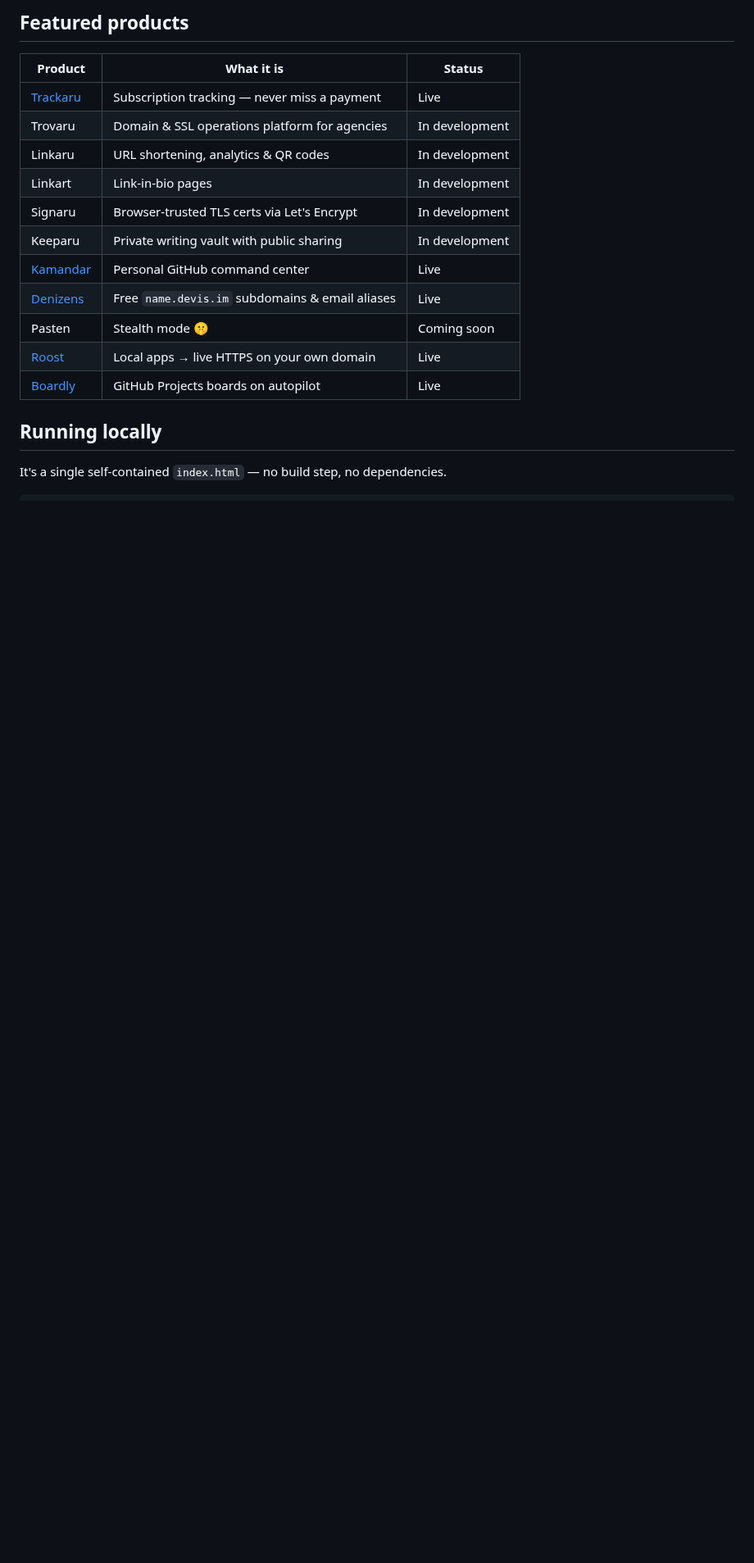
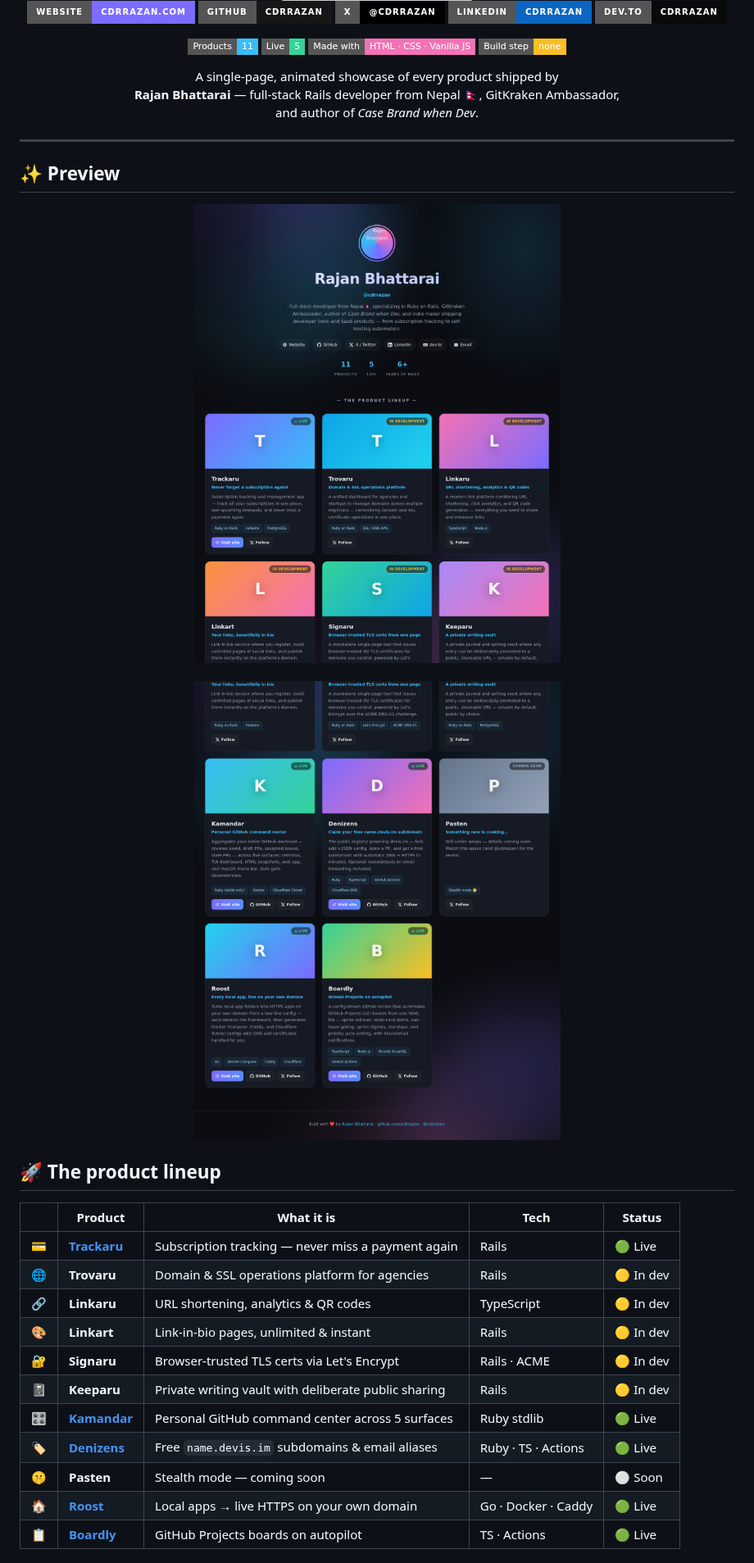
Before and after one commit to cdrrazan/Showcash, a Markdown page: README.md, the part around one of its changes. Shown at 82% size. Drawn GitHub-style; pictures changed too: assets/preview-grid.png (added), assets/preview-hero.png (added); badges without logos; blank space fills up the shorter version; grey boxes are pictures that could not be loaded.

Commit message:
Make README graphical with banner, badges, and previews
Adds an animated SVG banner, shields.io social and stat badges,
page screenshots, and an emoji product lineup table.

Co-Authored-By: Claude Fable 5 <noreply@anthropic.com>
Claude-Session: https://claude.ai/code/session_01XumS2d6zwukK8K7VQ4w287

```diff
--- a/README.md
+++ b/README.md
@@ -5,20 +4,46 @@ A single-page, animated showcase of all products built by
 
-## Featured products
+<br>
 
-| Product | What it is | Status |
-|---|---|---|
-| [Trackaru](https://trackaru.com) | Subscription tracking — never miss a payment | Live |
-| Trovaru | Domain & SSL operations platform for agencies | In development |
-| Linkaru | URL shortening, analytics & QR codes | In development |
-| Linkart | Link-in-bio pages | In development |
-| Signaru | Browser-trusted TLS certs via Let's Encrypt | In development |
-| Keeparu | Private writing vault with public sharing | In development |
-| [Kamandar](https://kamandar.byaru.com) | Personal GitHub command center | Live |
-| [Denizens](https://devis.im) | Free `name.devis.im` subdomains & email aliases | Live |
-| Pasten | Stealth mode 🤫 | Coming soon |
-| [Roost](https://roost.pages.dev) | Local apps → live HTTPS on your own domain | Live |
-| [Boardly](https://boardly-gh.pages.dev) | GitHub Projects boards on autopilot | Live |
+[![Website](https://img.shields.io/badge/Website-cdrrazan.com-7c6cff?style=for-the-badge&logo=googlechrome&logoColor=white)](https://cdrrazan.com)
+[![GitHub](https://img.shields.io/badge/GitHub-cdrrazan-181717?style=for-the-badge&logo=github)](https://github.com/cdrrazan)
+[![X](https://img.shields.io/badge/X-@cdrrazan-000000?style=for-the-badge&logo=x)](https://x.com/cdrrazan)
+[![LinkedIn](https://img.shields.io/badge/LinkedIn-cdrrazan-0A66C2?style=for-the-badge&logo=linkedin)](https://www.linkedin.com/in/cdrrazan)
+[![dev.to](https://img.shields.io/badge/dev.to-cdrrazan-0A0A0A?style=for-the-badge&logo=devdotto)](https://dev.to/cdrrazan)
 
-## Running locally
+![Products](https://img.shields.io/badge/Products-11-38bdf8?style=flat-square)
+![Live](https://img.shields.io/badge/Live-5-34d399?style=flat-square)
+![Stack](https://img.shields.io/badge/Made%20with-HTML%20·%20CSS%20·%20Vanilla%20JS-f472b6?style=flat-square)
+![No build](https://img.shields.io/badge/Build%20step-none-fbbf24?style=flat-square)
 
-It's a single self-contained `index.html` — no build step, no dependencies.
+<p>A single-page, animated showcase of every product shipped by<br>
+<b>Rajan Bhattarai</b> — full-stack Rails developer from Nepal 🇳🇵, GitKraken Ambassador,<br>
+and author of <i>Case Brand when Dev</i>.</p>
+
+</div>
+
+---
+
+## ✨ Preview
+
+<div align="center">
+<img src="assets/preview-hero.png" alt="Hero section with author profile and product grid" width="90%">
+<br><br>
+<img src="assets/preview-grid.png" alt="Product grid with live status badges and tech stacks" width="90%">
+</div>
+
+## 🚀 The product lineup
+
+| | Product | What it is | Tech | Status |
+|---|---|---|---|---|
+| 💳 | **[Trackaru](https://trackaru.com)** | Subscription tracking — never miss a payment again | Rails | 🟢 Live |
+| 🌐 | **Trovaru** | Domain & SSL operations platform for agencies | Rails | 🟡 In dev |
+| 🔗 | **Linkaru** | URL shortening, analytics & QR codes | TypeScript | 🟡 In dev |
+| 🎨 | **Linkart** | Link-in-bio pages, unlimited & instant | Rails | 🟡 In dev |
+| 🔐 | **Signaru** | Browser-trusted TLS certs via Let's Encrypt | Rails · ACME | 🟡 In dev |
+| 📓 | **Keeparu** | Private writing vault with deliberate public sharing | Rails | 🟡 In dev |
+| 🎛️ | **[Kamandar](https://kamandar.byaru.com)** | Personal GitHub command center across 5 surfaces | Ruby stdlib | 🟢 Live |
+| 🏷️ | **[Denizens](https://devis.im)** | Free `name.devis.im` subdomains & email aliases | Ruby · TS · Actions | 🟢 Live |
+| 🤫 | **Pasten** | Stealth mode — coming soon | — | ⚪ Soon |
+| 🏠 | **[Roost](https://roost.pages.dev)** | Local apps → live HTTPS on your own domain | Go · Docker · Caddy | 🟢 Live |
+| 📋 | **[Boardly](https://boardly-gh.pages.dev)** | GitHub Projects boards on autopilot | TS · Actions | 🟢 Live |
+
```
Also changed, not shown: other parts of README.md (+22 -10 lines), 1 other file.
